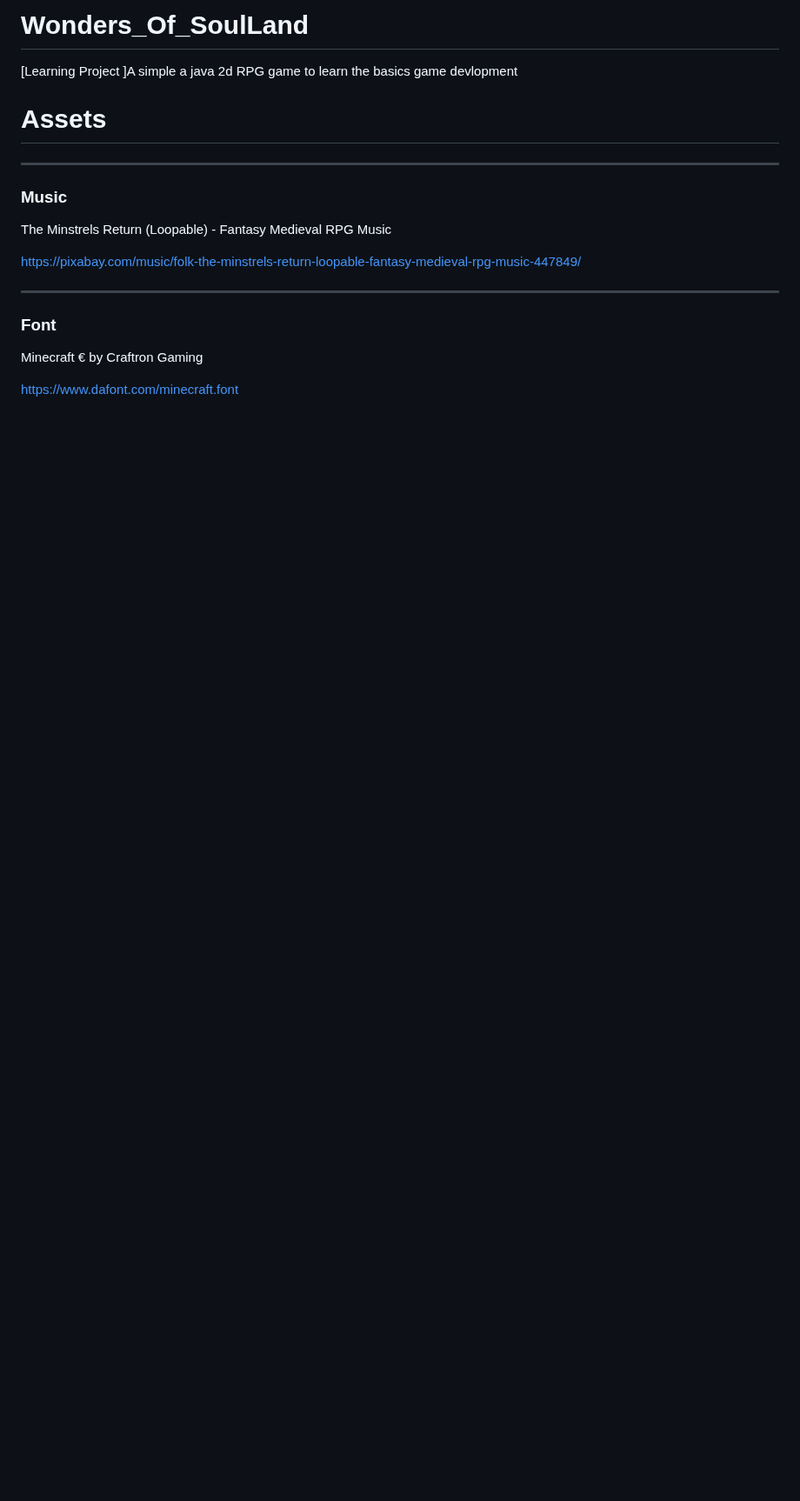
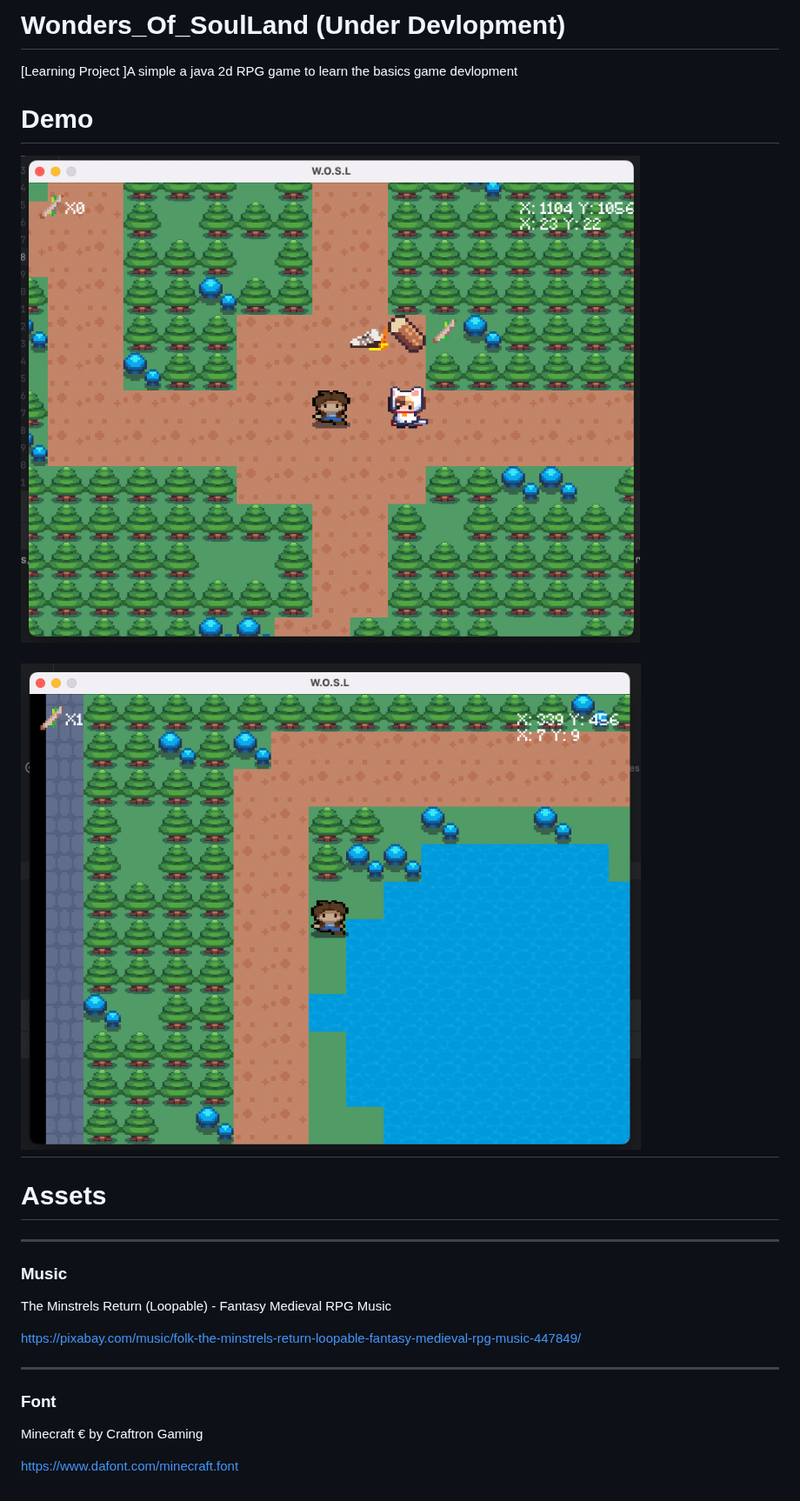
Before and after one commit to buvaneswaraneb/Wonders_Of_SoulLand, a Markdown page: README.md, the part around the change. Shown at 87% size. GitHub-like rendering; pictures changed too: Images/demo_game_screen.png (added), Images/demo_game_screen_2.png (added); blank space fills up the shorter version.

Commit message:
chore : Update readme.md

```diff
--- a/README.md
+++ b/README.md
@@ -1,9 +1,13 @@
-# Wonders_Of_SoulLand
+# Wonders_Of_SoulLand (Under Devlopment)
 [Learning Project ]A simple a java 2d RPG game to learn the basics game devlopment
 
 
+# Demo
 
+![](Images/demo_game_screen.png)
 
+![](Images/demo_game_screen_2.png)
+---
 # Assets
 
 ---
```
